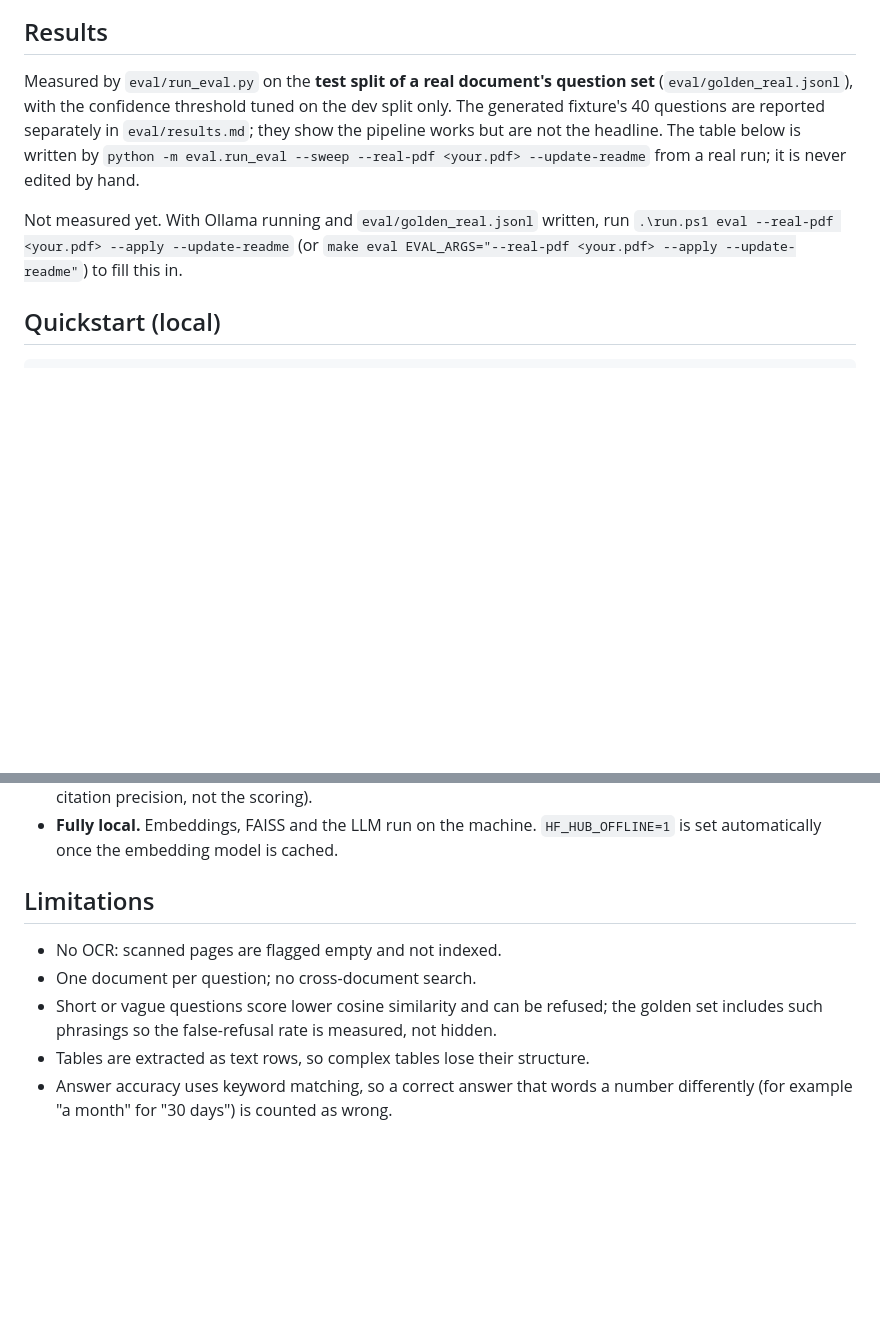
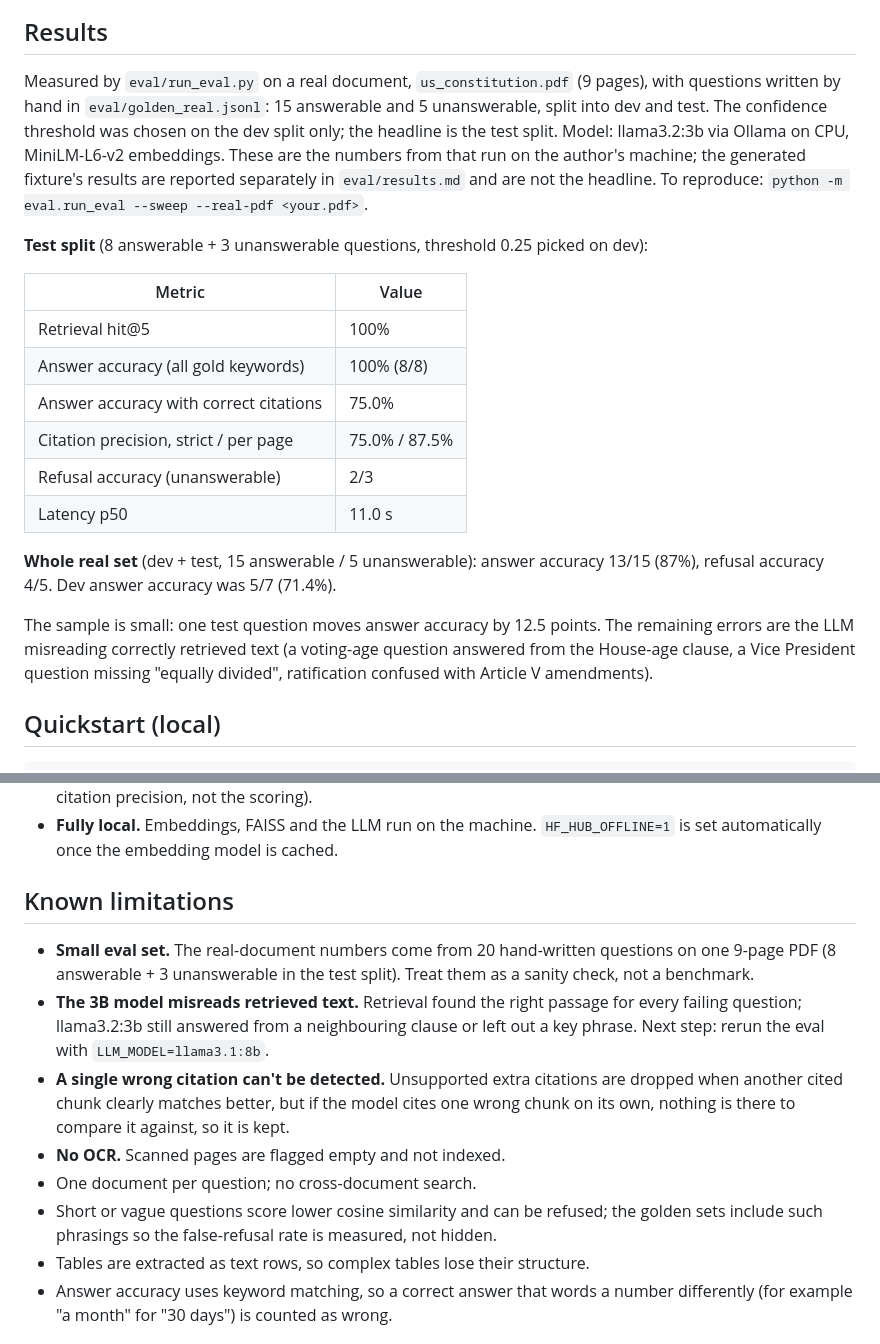
Before and after one commit to Harnoor001/RAG-Document-QA, a Markdown page: README.md, 2 parts joined by grey strips. GitHub-like rendering; blank space fills up the shorter version.

Commit message:
README: real-document results and known limitations

```diff
--- a/README.md
+++ b/README.md
@@ -21,17 +21,33 @@ flowchart LR
 
 ## Results
 
-Measured by `eval/run_eval.py` on the **test split of a real document's question set**
-(`eval/golden_real.jsonl`), with the confidence threshold tuned on the dev split only. The
-generated fixture's 40 questions are reported separately in `eval/results.md`; they show the
-pipeline works but are not the headline. The table below is written by
-`python -m eval.run_eval --sweep --real-pdf <your.pdf> --update-readme` from a real run; it is
-never edited by hand.
+Measured by `eval/run_eval.py` on a real document, `us_constitution.pdf` (9 pages), with
+questions written by hand in `eval/golden_real.jsonl`: 15 answerable and 5 unanswerable, split
+into dev and test. The confidence threshold was chosen on the dev split only; the headline is
+the test split. Model: llama3.2:3b via Ollama on CPU, MiniLM-L6-v2 embeddings. These are the
+numbers from that run on the author's machine; the generated fixture's results are reported
+separately in `eval/results.md` and are not the headline. To reproduce:
+`python -m eval.run_eval --sweep --real-pdf <your.pdf>`.
 
 <!-- eval:start -->
-Not measured yet. With Ollama running and `eval/golden_real.jsonl` written, run
-`.\run.ps1 eval --real-pdf <your.pdf> --apply --update-readme` (or
-`make eval EVAL_ARGS="--real-pdf <your.pdf> --apply --update-readme"`) to fill this in.
+**Test split** (8 answerable + 3 unanswerable questions, threshold 0.25 picked on dev):
+
+| Metric | Value |
+| --- | --- |
+| Retrieval hit@5 | 100% |
+| Answer accuracy (all gold keywords) | 100% (8/8) |
+| Answer accuracy with correct citations | 75.0% |
+| Citation precision, strict / per page | 75.0% / 87.5% |
+| Refusal accuracy (unanswerable) | 2/3 |
+| Latency p50 | 11.0 s |
+
+**Whole real set** (dev + test, 15 answerable / 5 unanswerable): answer accuracy 13/15 (87%),
+refusal accuracy 4/5. Dev answer accuracy was 5/7 (71.4%).
+
+The sample is small: one test question moves answer accuracy by 12.5 points. The remaining
+errors are the LLM misreading correctly retrieved text (a voting-age question answered from
+the House-age clause, a Vice President question missing "equally divided", ratification
+confused with Article V amendments).
 <!-- eval:end -->
 
 ## Quickstart (local)
@@ -234,12 +250,21 @@ questions at that threshold, with dev alongside for reference:
 - **Fully local.** Embeddings, FAISS and the LLM run on the machine. `HF_HUB_OFFLINE=1` is set
   automatically once the embedding model is cached.
 
-## Limitations
+## Known limitations
 
-- No OCR: scanned pages are flagged empty and not indexed.
+- **Small eval set.** The real-document numbers come from 20 hand-written questions on one
+  9-page PDF (8 answerable + 3 unanswerable in the test split). Treat them as a sanity check,
+  not a benchmark.
+- **The 3B model misreads retrieved text.** Retrieval found the right passage for every
+  failing question; llama3.2:3b still answered from a neighbouring clause or left out a key
+  phrase. Next step: rerun the eval with `LLM_MODEL=llama3.1:8b`.
+- **A single wrong citation can't be detected.** Unsupported extra citations are dropped when
+  another cited chunk clearly matches better, but if the model cites one wrong chunk on its
+  own, nothing is there to compare it against, so it is kept.
+- **No OCR.** Scanned pages are flagged empty and not indexed.
 - One document per question; no cross-document search.
-- Short or vague questions score lower cosine similarity and can be refused; the golden set
-  includes such phrasings so the false-refusal rate is measured, not hidden.
+- Short or vague questions score lower cosine similarity and can be refused; the golden sets
+  include such phrasings so the false-refusal rate is measured, not hidden.
 - Tables are extracted as text rows, so complex tables lose their structure.
 - Answer accuracy uses keyword matching, so a correct answer that words a number differently
   (for example "a month" for "30 days") is counted as wrong.
```
